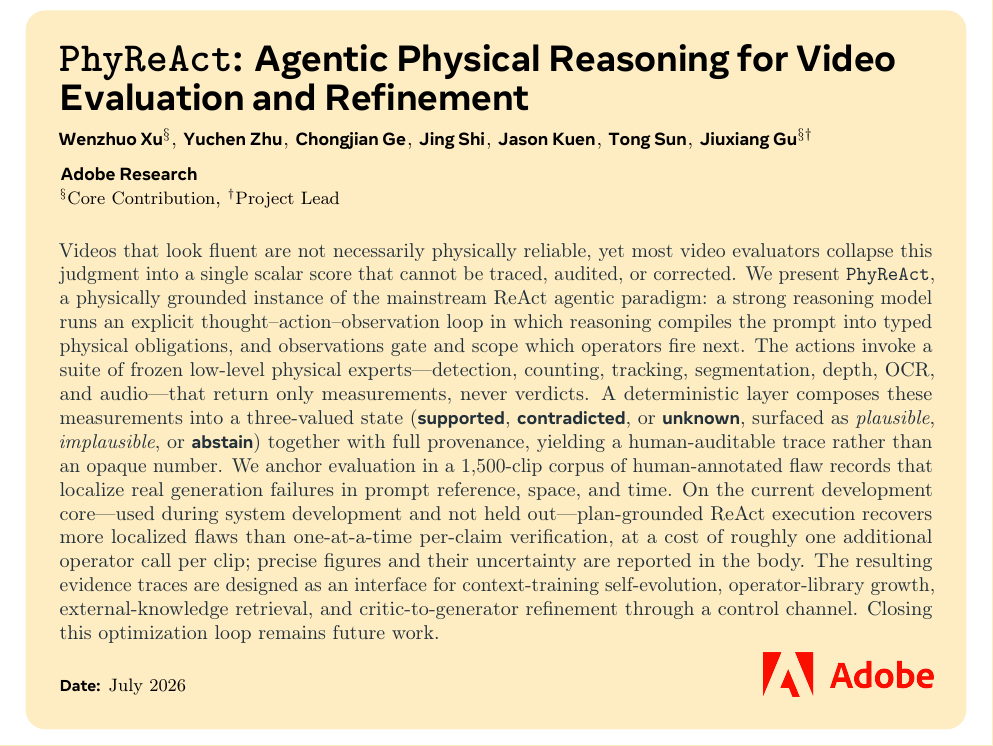
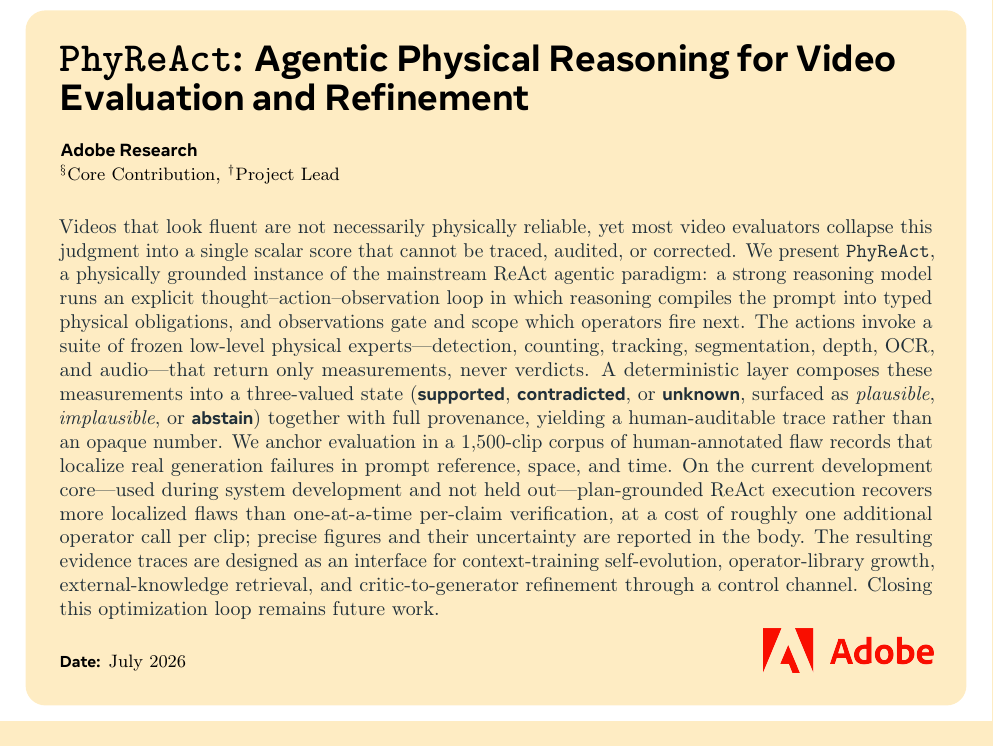
Before and after one commit to WenzhuoXu/diffphy_psc_techreport, a LaTeX document (main.tex): part of page 1 of 47, cut so that both start at the same text. Compiled offline with pdfLaTeX.

Commit message:
Updates from Overleaf

```diff
--- a/main.tex
+++ b/main.tex
@@ -21,14 +21,14 @@
 %\large A Depth-Guided Generator, a Human-Annotated Flaw Benchmark,
 %and an Auditable Multi-Tool Critic}
 \title{\PhyReAct: Agentic Physical Reasoning for Video Evaluation and Refinement}
-\author[\S]{Wenzhuo Xu}
-\author[]{Yuchen Zhu}
-\author[]{Chongjian Ge}
-\author[]{Jing Shi}
-\author[]{Jason Kuen}
-\author[]{Tong Sun}
-\author[\S\dagger]{Jiuxiang Gu}
-
+% \author[\S]{Wenzhuo Xu}
+% \author[]{Yuchen Zhu}
+% \author[]{Chongjian Ge}
+% \author[]{Jing Shi}
+% \author[]{Jason Kuen}
+% \author[]{Tong Sun}
+% \author[\S\dagger]{Jiuxiang Gu}
+% \author[]{Adobe Research}
 
 \affiliation[]{\textbf{Adobe Research}}
 
```
